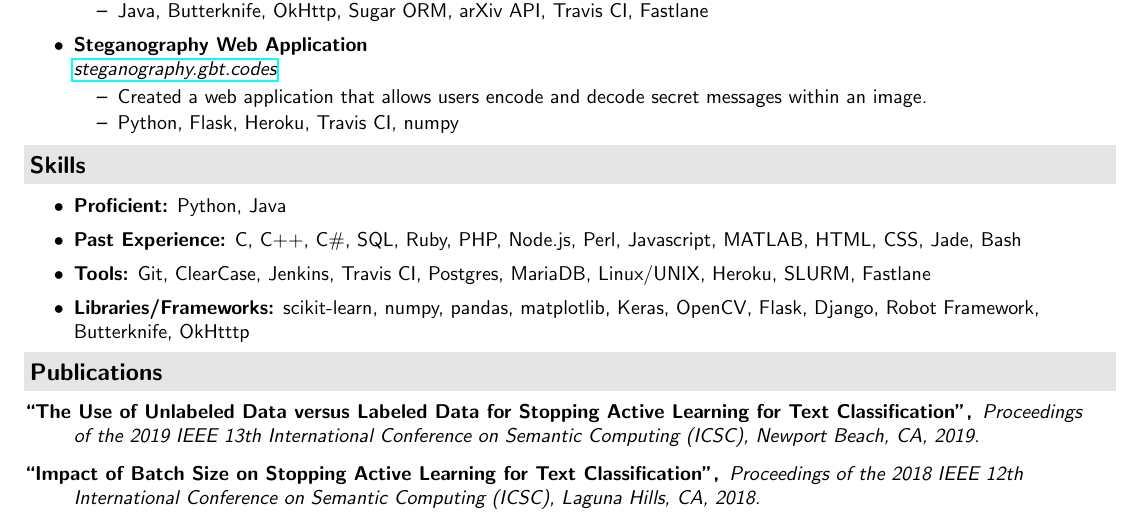
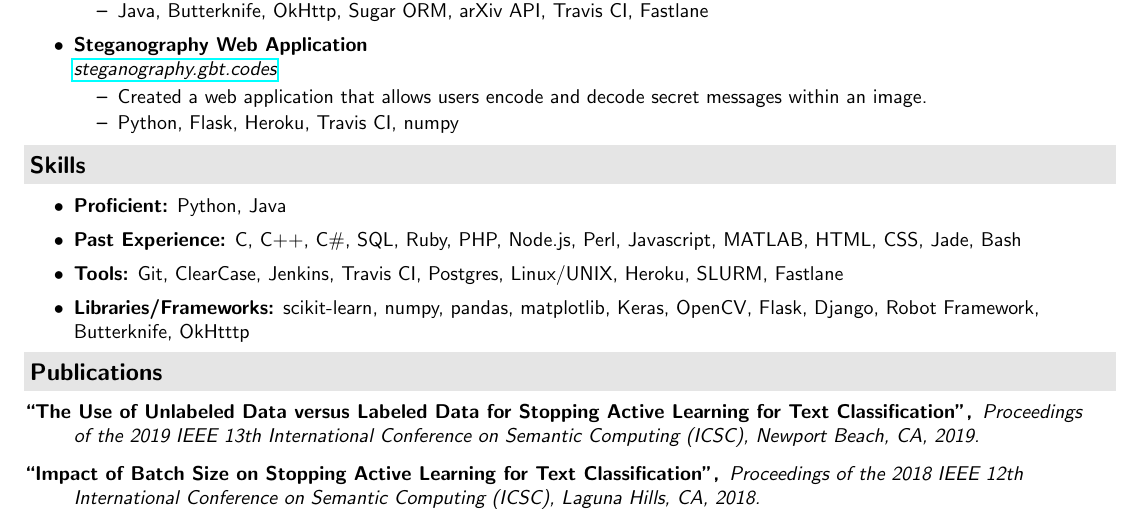
Before and after one commit to GarrettBeatty/resume, a LaTeX CV (resume.tex): part of the page, cut so that both start at the same text. Compiled offline with pdfLaTeX.

Commit message:
updated resume

```diff
--- a/resume.tex
+++ b/resume.tex
@@ -118,7 +118,7 @@
 	\begin{itemize}
 	\resitem{\textbf{Proficient:} Python, Java}
 	\resitem{\textbf{Past Experience:} C, C++, C\#, SQL, Ruby, PHP, Node.js, Perl, Javascript, MATLAB, HTML, CSS, Jade, Bash}
-	\resitem{\textbf{Tools:} Git, ClearCase, Jenkins, Travis CI, Postgres, MariaDB, Linux/UNIX, Heroku, SLURM, Fastlane}
+	\resitem{\textbf{Tools:} Git, ClearCase, Jenkins, Travis CI, Postgres, Linux/UNIX, Heroku, SLURM, Fastlane}
 	\resitem{\textbf{Libraries/Frameworks:} scikit-learn, numpy, pandas, matplotlib, Keras, OpenCV, Flask, Django, Robot Framework, Butterknife, OkHtttp}
 	\end{itemize}
 
```
Also changed, not shown: resume.pdf.
